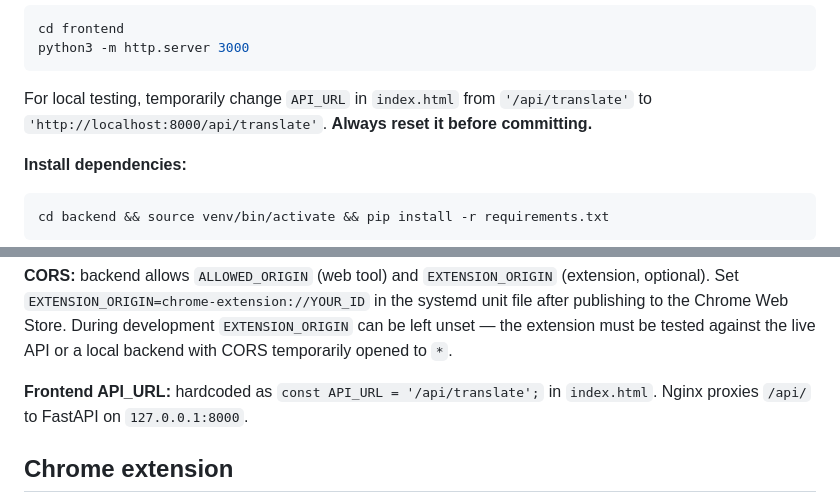
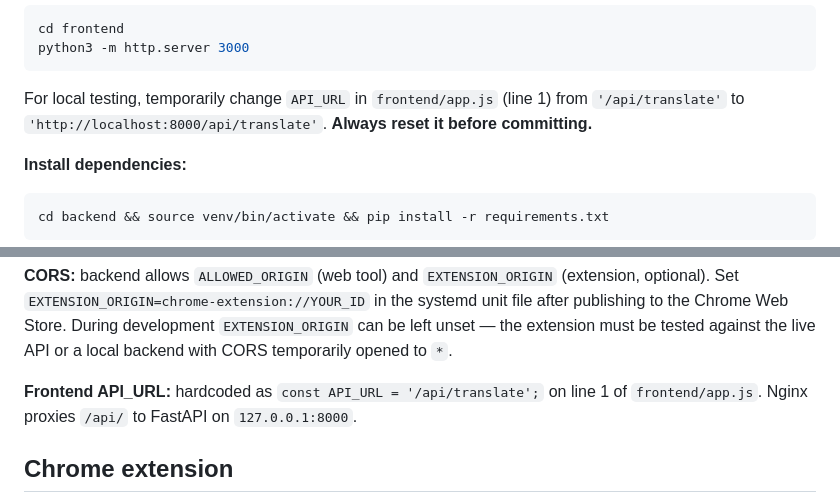
Before and after one commit to PekkaSetala/selkokielelle, a Markdown page: CLAUDE.md, 2 parts joined by grey strips. GitHub-like rendering.

Commit message:
docs: fix stale API_URL location in CLAUDE.md
API_URL is on line 1 of frontend/app.js, not in index.html. Updated
both mentions (local-dev instructions + architecture note).

Co-Authored-By: Claude Opus 4.6 (1M context) <noreply@anthropic.com>

````diff
--- a/CLAUDE.md
+++ b/CLAUDE.md
@@ -27,7 +27,7 @@ ALLOWED_ORIGIN=http://localhost:3000
 cd frontend
 python3 -m http.server 3000
 ```
-For local testing, temporarily change `API_URL` in `index.html` from `'/api/translate'` to `'http://localhost:8000/api/translate'`. **Always reset it before committing.**
+For local testing, temporarily change `API_URL` in `frontend/app.js` (line 1) from `'/api/translate'` to `'http://localhost:8000/api/translate'`. **Always reset it before committing.**
 
 **Install dependencies:**
 ```bash
@@ -65,7 +65,7 @@ extension/
 
 **CORS:** backend allows `ALLOWED_ORIGIN` (web tool) and `EXTENSION_ORIGIN` (extension, optional). Set `EXTENSION_ORIGIN=chrome-extension://YOUR_ID` in the systemd unit file after publishing to the Chrome Web Store. During development `EXTENSION_ORIGIN` can be left unset — the extension must be tested against the live API or a local backend with CORS temporarily opened to `*`.
 
-**Frontend API_URL:** hardcoded as `const API_URL = '/api/translate';` in `index.html`. Nginx proxies `/api/` to FastAPI on `127.0.0.1:8000`.
+**Frontend API_URL:** hardcoded as `const API_URL = '/api/translate';` on line 1 of `frontend/app.js`. Nginx proxies `/api/` to FastAPI on `127.0.0.1:8000`.
 
 ## Chrome extension
 
````
